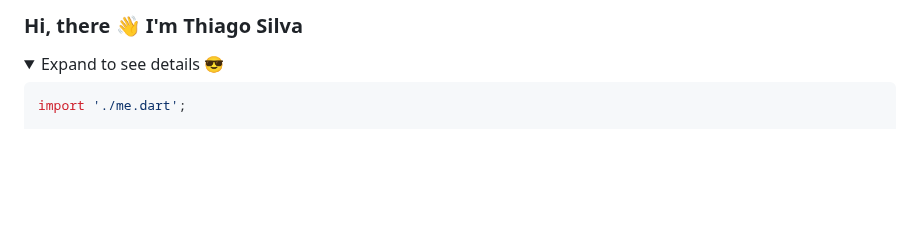
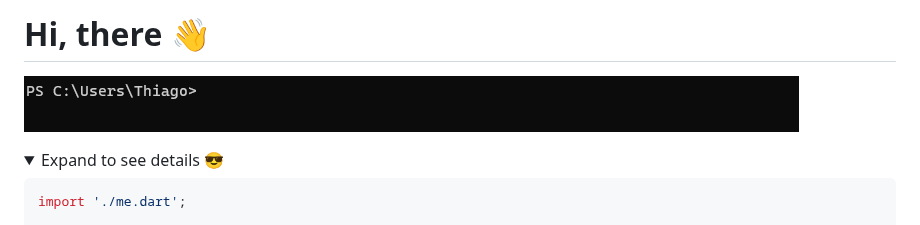
Before and after one commit to s7Thiago/s7Thiago, a Markdown page: README.md, the part around one of its changes. Drawn GitHub-style; pictures changed too: assets/welcomes.gif (added); folded sections open; blank space fills up the shorter version.

Commit message:
Improving README

```diff
--- a/README.md
+++ b/README.md
@@ -1,4 +1,6 @@
-### Hi, there 👋 I'm **Thiago Silva**
+# Hi, there 👋
+
+![Welcome](./assets/welcomes.gif)
 
 <details>
   <summary markdown="span">Expand to see details 😎</summary>
```
Also changed, not shown: other parts of README.md (+1 -0 lines).
